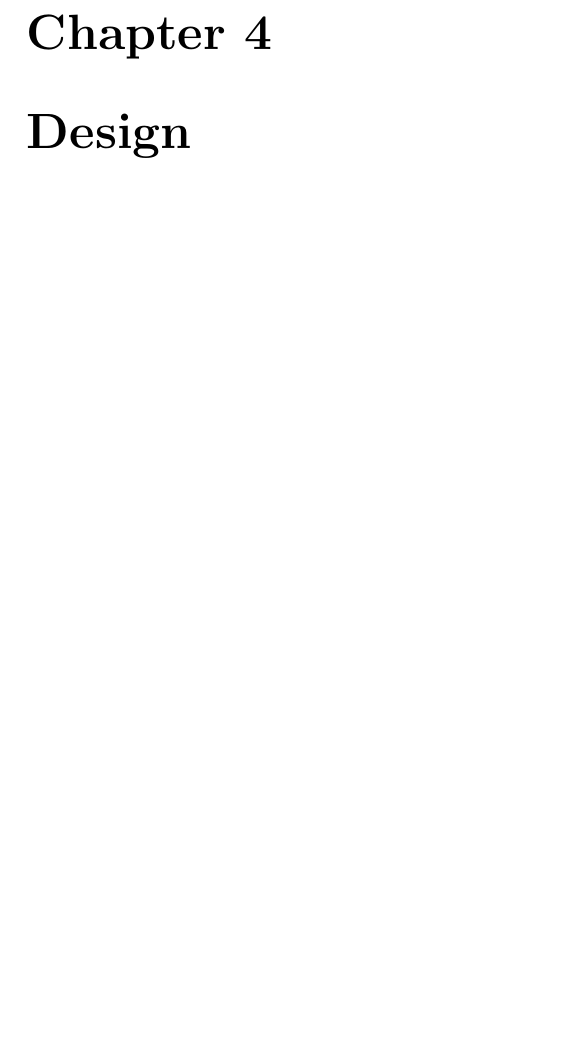
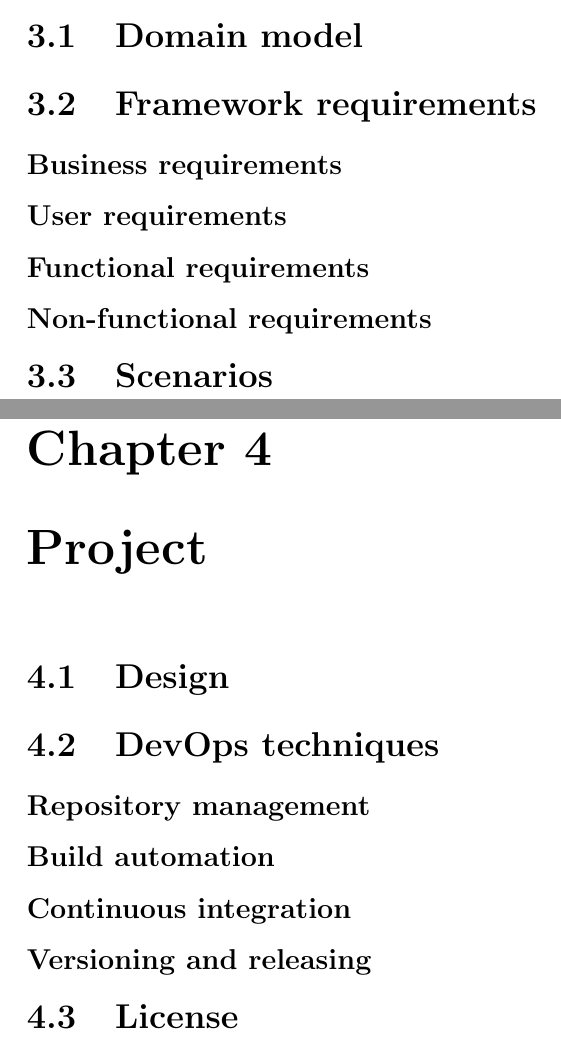
Before and after one commit to davidedomini/master-thesis-scarlib, a LaTeX thesis (thesis-main.tex): part of page 33 of 42 before the commit and two parts of pages 31 and 33 of 42 after it, the two joined at a grey line, cut at the place of the change, the shorter picture padded with empty space. Compiled offline with pdfLaTeX.

Commit message:
feat: more on outline

```diff
--- a/thesis-main.tex
+++ b/thesis-main.tex
@@ -608,12 +608,32 @@ Alchemist offers an straightforward method for defining simulations. The process
 \label{chap:requirements}
 %----------------------------------------------------------------------------------------
 
+\section{Domain model}
+
+\section{Framework requirements}
+
+\subsection*{Business requirements}
+\subsection*{User requirements}
+\subsection*{Functional requirements}
+\subsection*{Non-functional requirements}
+
+\section{Scenarios}
 
 %----------------------------------------------------------------------------------------
-\chapter{Design}
-\label{chap:design}
+\chapter{Project}
+\label{chap:project}
 %----------------------------------------------------------------------------------------
 
+\section{Design}
+
+\section{DevOps techniques}
+
+\subsection*{Repository management}
+\subsection*{Build automation}
+\subsection*{Continuous integration}
+\subsection*{Versioning and releasing}
+
+\section{License}
 
 %----------------------------------------------------------------------------------------
 \chapter{Validation} % possible chapter for Projects
```
